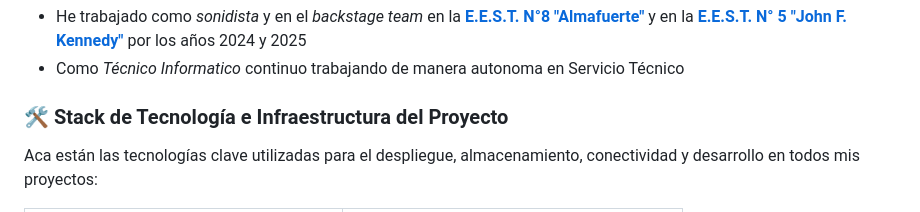
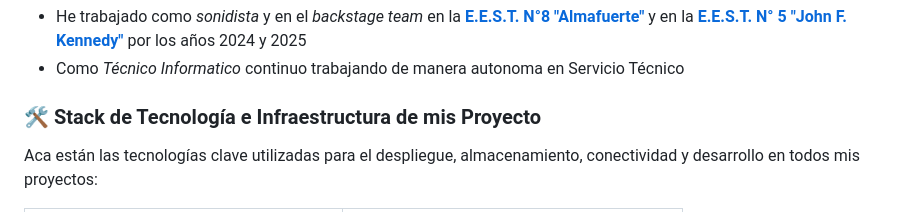
Before and after one commit to tomygroi/tomygroi, a Markdown page: README.md, the part around the change. Rendered like a GitHub page.

```diff
--- a/README.md
+++ b/README.md
@@ -8,7 +8,7 @@ Actualmente estoy estudiando Ingeniero en Sonido e Iluminación y a futuro sere
 - He trabajado como *sonidista* y en el *backstage team* en la [**E.E.S.T. N°8 "Almafuerte"**](http://www.tecnica8lanus.edu.ar/) y en la [**E.E.S.T. N° 5 "John F. Kennedy"**](https://www.eest5lanus.edu.ar/) por los años 2024 y 2025
 - Como *Técnico Informatico* continuo trabajando de manera autonoma en Servicio Técnico
 
-### 🛠️ Stack de Tecnología e Infraestructura del Proyecto
+### 🛠️ Stack de Tecnología e Infraestructura de mis Proyecto
 
 Aca están las tecnologías clave utilizadas para el despliegue, almacenamiento, conectividad y desarrollo en todos mis proyectos:
 
```
